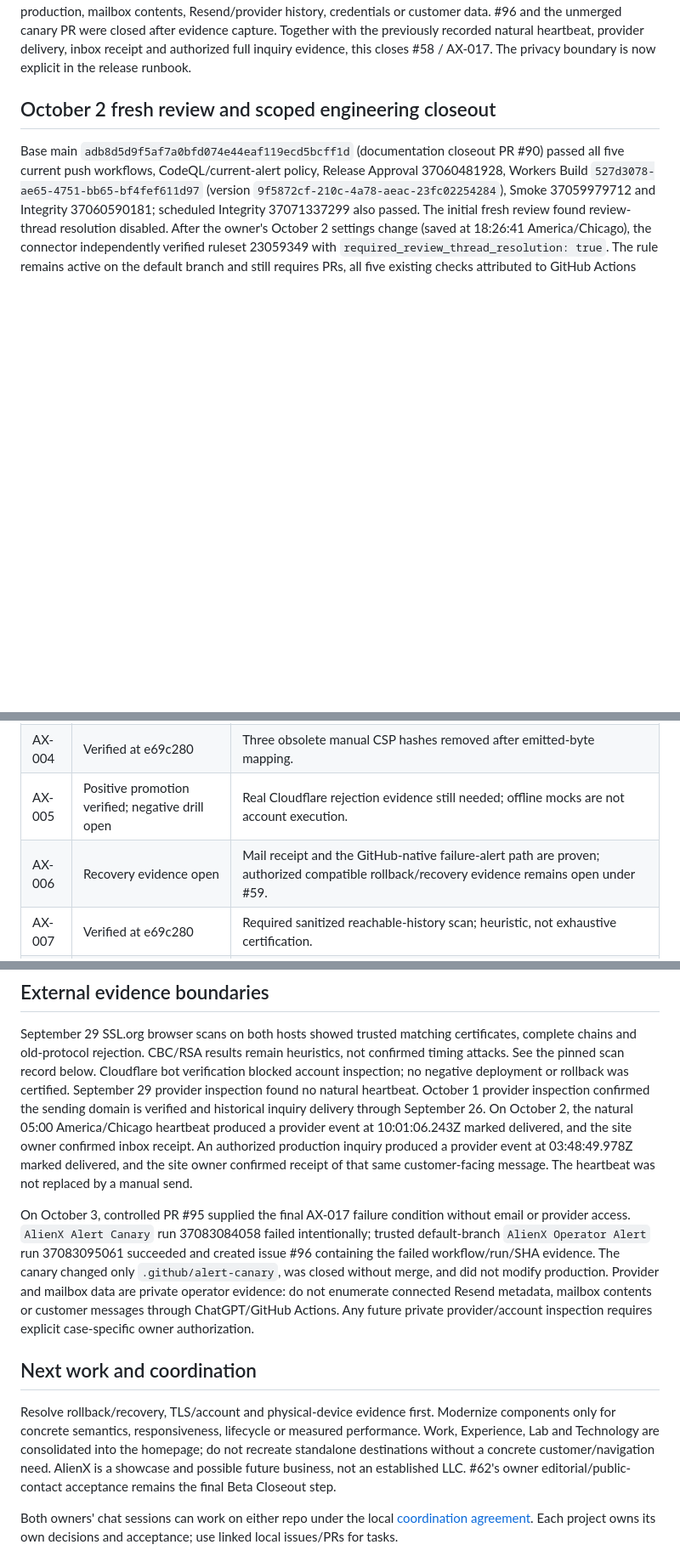
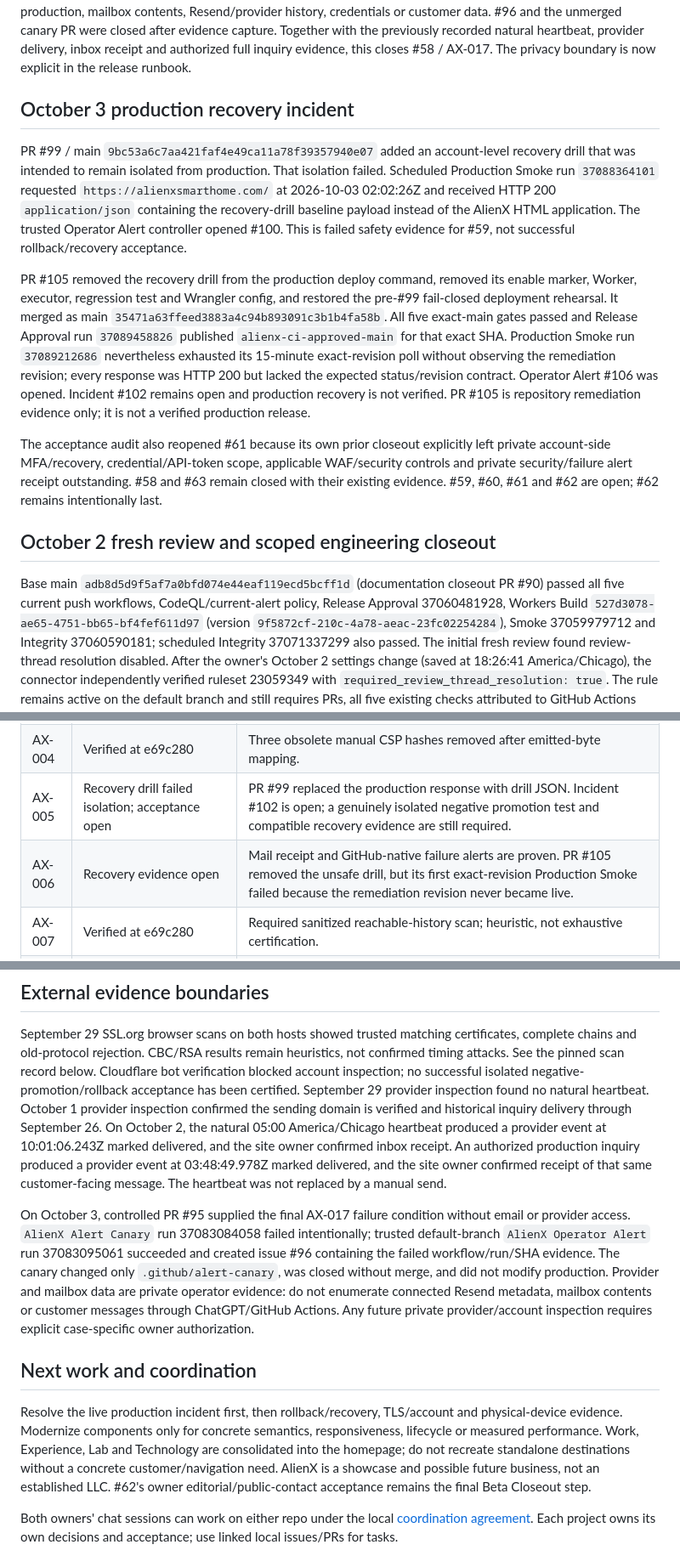
Before and after one commit to AlienX420710/alienx-smarthome, a Markdown page: docs/project-state.md, 3 parts joined by grey strips. Shown at 85% size. GitHub-like rendering; blank space fills up the shorter version.

Commit message:
docs: reconcile recovery incident and beta closeout state

```diff
--- a/docs/project-state.md
+++ b/docs/project-state.md
@@ -34,6 +34,33 @@ history, credentials or customer data. #96 and the unmerged canary PR were close
 after evidence capture. Together with the previously recorded natural heartbeat,
 provider delivery, inbox receipt and authorized full inquiry evidence, this closes
 #58 / AX-017. The privacy boundary is now explicit in the release runbook.
+
+## October 3 production recovery incident
+
+PR #99 / main `9bc53a6c7aa421faf4e49ca11a78f39357940e07`
+added an account-level recovery drill that was intended to remain isolated from
+production. That isolation failed. Scheduled Production Smoke run `37088364101`
+requested `https://alienxsmarthome.com/` at 2026-10-03 02:02:26Z and received
+HTTP 200 `application/json` containing the recovery-drill baseline payload instead
+of the AlienX HTML application. The trusted Operator Alert controller opened #100.
+This is failed safety evidence for #59, not successful rollback/recovery acceptance.
+
+PR #105 removed the recovery drill from the production deploy command, removed its
+enable marker, Worker, executor, regression test and Wrangler config, and restored
+the pre-#99 fail-closed deployment rehearsal. It merged as main
+`35471a63ffeed3883a4c94b893091c3b1b4fa58b`. All five exact-main gates passed and
+Release Approval run `37089458826` published `alienx-ci-approved-main` for that exact
+SHA. Production Smoke run `37089212686` nevertheless exhausted its 15-minute
+exact-revision poll without observing the remediation revision; every response was
+HTTP 200 but lacked the expected status/revision contract. Operator Alert #106 was
+opened. Incident #102 remains open and production recovery is not verified. PR #105
+is repository remediation evidence only; it is not a verified production release.
+
+The acceptance audit also reopened #61 because its own prior closeout explicitly
+left private account-side MFA/recovery, credential/API-token scope, applicable
+WAF/security controls and private security/failure alert receipt outstanding. #58
+and #63 remain closed with their existing evidence. #59, #60, #61 and #62 are open;
+#62 remains intentionally last.
 
 ## October 2 fresh review and scoped engineering closeout
 
@@ -99,8 +127,8 @@ provider acceptance/delivery, inbox receipt and human/device acceptance differ.
 | AX-002 | Verified at d8bf0d3 / 4a51a7e                              | Candidate and exact-revision post-Smoke Integrity remain separate.                                                                                                                                               |
 | AX-003 | Verified; PR #53 repair deployed                           | Three fixed Lighthouse samples, median performance, minimum other scores; no retry-until-green.                                                                                                                  |
 | AX-004 | Verified at e69c280                                        | Three obsolete manual CSP hashes removed after emitted-byte mapping.                                                                                                                                             |
-| AX-005 | Positive promotion verified; negative drill open           | Real Cloudflare rejection evidence still needed; offline mocks are not account execution.                                                                                                                        |
-| AX-006 | Recovery evidence open                                     | Mail receipt and the GitHub-native failure-alert path are proven; authorized compatible rollback/recovery evidence remains open under #59.                                                                       |
+| AX-005 | Recovery drill failed isolation; acceptance open           | PR #99 replaced the production response with drill JSON. Incident #102 is open; a genuinely isolated negative promotion test and compatible recovery evidence are still required.                               |
+| AX-006 | Recovery evidence open                                     | Mail receipt and GitHub-native failure alerts are proven. PR #105 removed the unsafe drill, but its first exact-revision Production Smoke failed because the remediation revision never became live.            |
 | AX-007 | Verified at e69c280                                        | Required sanitized reachable-history scan; heuristic, not exhaustive certification.                                                                                                                              |
 | AX-008 | Physical-device evidence open                              | Actual screen reader, keyboard, touch, zoom and theme outcomes; resolve discovered defects.                                                                                                                      |
 | AX-009 | Scoped cleanup verified in PR #91                          | PR #77 consolidated routes; PR #91 removed 76 exclusive retired-route selectors and obsolete mappings. Active/dynamic theme and component behavior remains covered.                                              |
@@ -162,15 +190,15 @@ to the previously authorized October 2 checks; it is not permission for future a
 September 29 SSL.org browser scans on both hosts showed trusted matching
 certificates, complete chains and old-protocol rejection. CBC/RSA results remain
 heuristics, not confirmed timing attacks. See the pinned scan record below.
-Cloudflare bot verification blocked account inspection; no negative deployment or
-rollback was certified. September 29 provider inspection found no natural heartbeat.
-October 1 provider inspection confirmed the sending domain is verified and historical
-inquiry delivery through September 26. On October 2, the natural 05:00
-America/Chicago heartbeat produced a provider event at 10:01:06.243Z marked
-delivered, and the site owner confirmed inbox receipt. An authorized production
-inquiry produced a provider event at 03:48:49.978Z marked delivered, and the site
-owner confirmed receipt of that same customer-facing message. The heartbeat was not
-replaced by a manual send.
+Cloudflare bot verification blocked account inspection; no successful isolated
+negative-promotion/rollback acceptance has been certified. September 29 provider
+inspection found no natural heartbeat. October 1 provider inspection confirmed the
+sending domain is verified and historical inquiry delivery through September 26. On
+October 2, the natural 05:00 America/Chicago heartbeat produced a provider event at
+10:01:06.243Z marked delivered, and the site owner confirmed inbox receipt. An
+authorized production inquiry produced a provider event at 03:48:49.978Z marked
+delivered, and the site owner confirmed receipt of that same customer-facing message.
+The heartbeat was not replaced by a manual send.
 
 On October 3, controlled PR #95 supplied the final AX-017 failure condition without
 email or provider access. `AlienX Alert Canary` run 37083084058 failed intentionally;
@@ -184,12 +212,13 @@ authorization.
 
 ## Next work and coordination
 
-Resolve rollback/recovery, TLS/account and physical-device evidence first. Modernize
-components only for concrete semantics, responsiveness, lifecycle or measured
-performance. Work, Experience, Lab and Technology are consolidated into the homepage;
-do not recreate standalone destinations without a concrete customer/navigation need.
-AlienX is a showcase and possible future business, not an established LLC. #62's
-owner editorial/public-contact acceptance remains the final Beta Closeout step.
+Resolve the live production incident first, then rollback/recovery, TLS/account and
+physical-device evidence. Modernize components only for concrete semantics,
+responsiveness, lifecycle or measured performance. Work, Experience, Lab and
+Technology are consolidated into the homepage; do not recreate standalone
+destinations without a concrete customer/navigation need. AlienX is a showcase and
+possible future business, not an established LLC. #62's owner editorial/public-contact
+acceptance remains the final Beta Closeout step.
 
 Both owners' chat sessions can work on either repo under the local
 [coordination agreement](../AGENTS.md#cross-project-coordination). Each project
```
Also changed, not shown: other parts of docs/project-state.md (+6 -5 lines).
